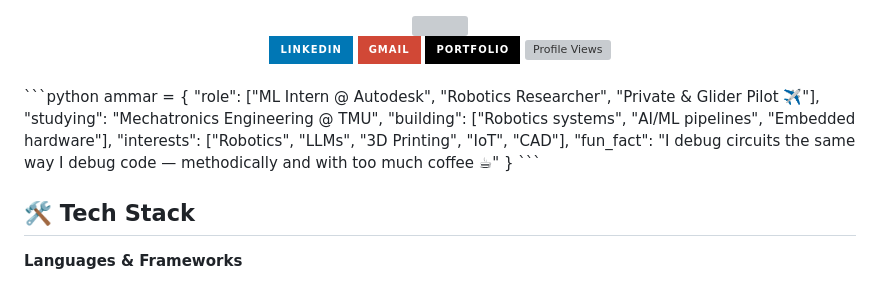
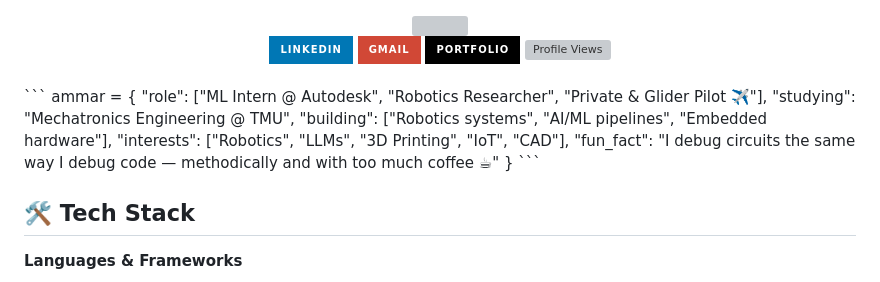
Before and after one commit to ammarjmahmood/ammarjmahmood, a Markdown page: README.md, the part around the change. Drawn GitHub-style; badges without logos; grey boxes are pictures that could not be loaded.

Commit message:
Fix formatting in README.md
Removed unnecessary code block formatting from README.

````diff
--- a/README.md
+++ b/README.md
@@ -10,7 +10,7 @@
 </div>
 
 <br/>
-```python
+```
 ammar = {
     "role":     ["ML Intern @ Autodesk", "Robotics Researcher", "Private & Glider Pilot ✈️"],
     "studying": "Mechatronics Engineering @ TMU",
@@ -19,7 +19,6 @@ ammar = {
     "fun_fact":  "I debug circuits the same way I debug code — methodically and with too much coffee ☕"
 }
 ```
-
 <br/>
 
 ## 🛠️ Tech Stack
````
